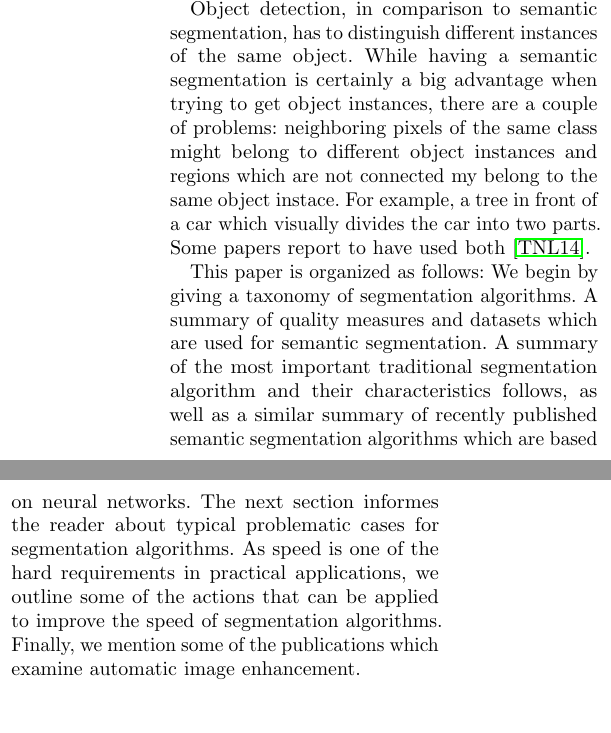
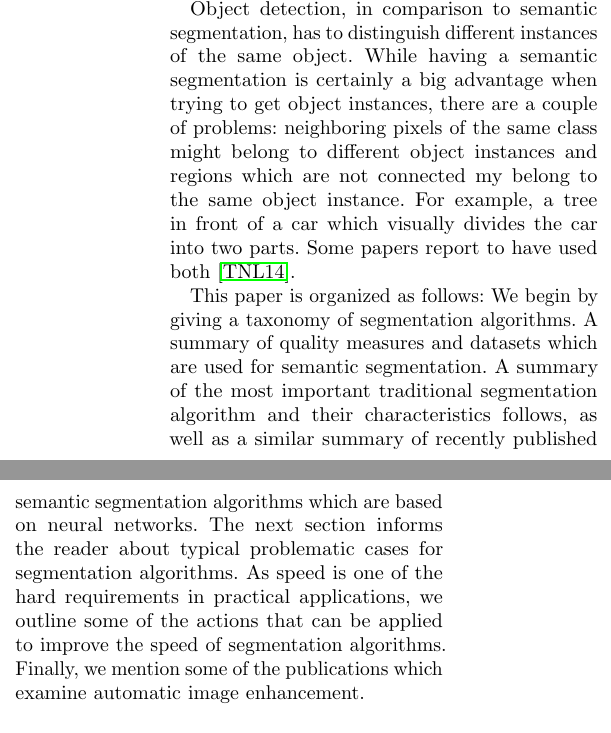
Before and after one commit to MarvinTeichmann/seminar-pixel-exact-classification, a LaTeX paper (Proseminar_Medizin_Vorlage/vorlage.tex, which reads Proseminar_Medizin_Vorlage/01-introduction.tex): two parts of the columns of page 1 of 14, joined at a grey line, cut so that both start at the same text. Compiled offline with pdfLaTeX; an older LaTeX class or package is replaced by its successor.

Commit message:
Fix spelling mistakes in 01-introduction.tex

```diff
--- a/Proseminar_Medizin_Vorlage/01-introduction.tex
+++ b/Proseminar_Medizin_Vorlage/01-introduction.tex
@@ -20,7 +20,7 @@ different instances of the same object. While having a semantic segmentation is
 certainly a big advantage when trying to get object instances, there are a
 couple of problems: neighboring pixels of the same class might belong to
 different object instances and regions which are not connected my belong to the
-same object instace. For example, a tree in front of a car which visually
+same object instance. For example, a tree in front of a car which visually
 divides the car into two parts. Some papers report to have used
 both~\cite{tighe2014scene}.
 
@@ -40,7 +40,7 @@ A summary of quality measures and datasets which are used for semantic
 segmentation. A summary of the most important traditional segmentation
 algorithm and their characteristics follows, as well as a similar summary of
 recently published semantic segmentation algorithms which are based on neural
-networks. The next section informes the reader about typical problematic cases
+networks. The next section informs the reader about typical problematic cases
 for segmentation algorithms. As speed is one of the hard requirements in
 practical applications, we outline some of the actions that can be applied to
 improve the speed of segmentation algorithms. Finally, we mention some of the
```
